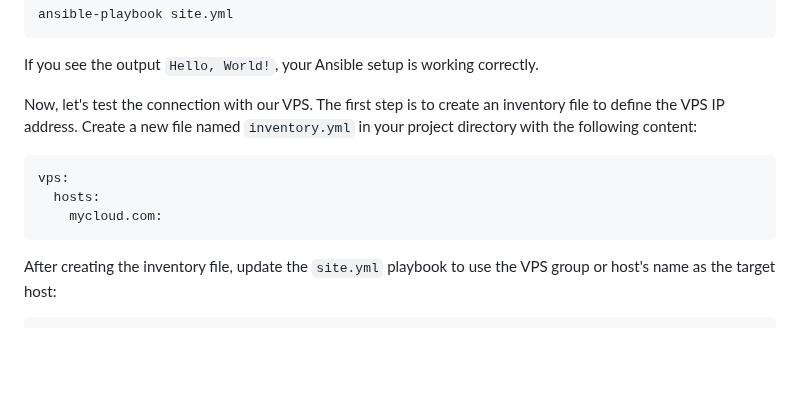
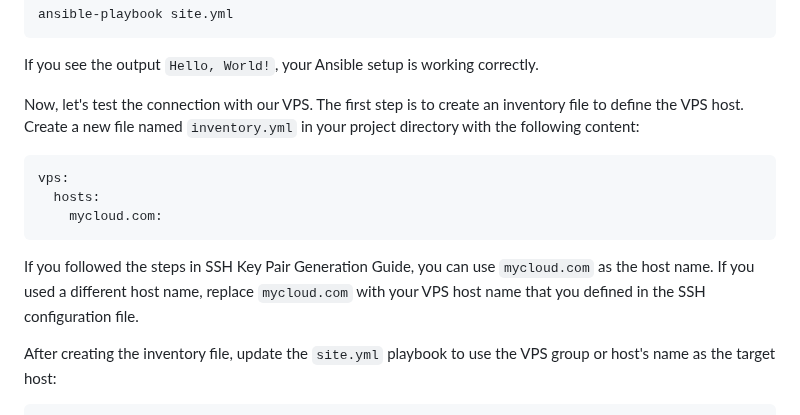
Before and after one commit to madalinpopa/ubuntu-server-automation, a Markdown page: README.md, the part around the change. Rendered like a GitHub page; blank space fills up the shorter version.

````diff
--- a/README.md
+++ b/README.md
@@ -100,13 +100,15 @@ ansible-playbook site.yml
 ```
 If you see the output `Hello, World!`, your Ansible setup is working correctly.
 
-Now, let's test the connection with our VPS. The first step is to create an inventory file to define the VPS IP address. Create a new file named `inventory.yml` in your project directory with the following content:
+Now, let's test the connection with our VPS. The first step is to create an inventory file to define the VPS host. Create a new file named `inventory.yml` in your project directory with the following content:
 
 ```yaml
 vps:
   hosts:
     mycloud.com:
 ```
+If you followed the steps in SSH Key Pair Generation Guide, you can use `mycloud.com` as the host name. If you used a different host name, replace `mycloud.com` with your VPS host name that you defined in the SSH configuration file.
+
 After creating the inventory file, update the `site.yml` playbook to use the VPS group or host's name as the target host:
 
 ```yaml
````
